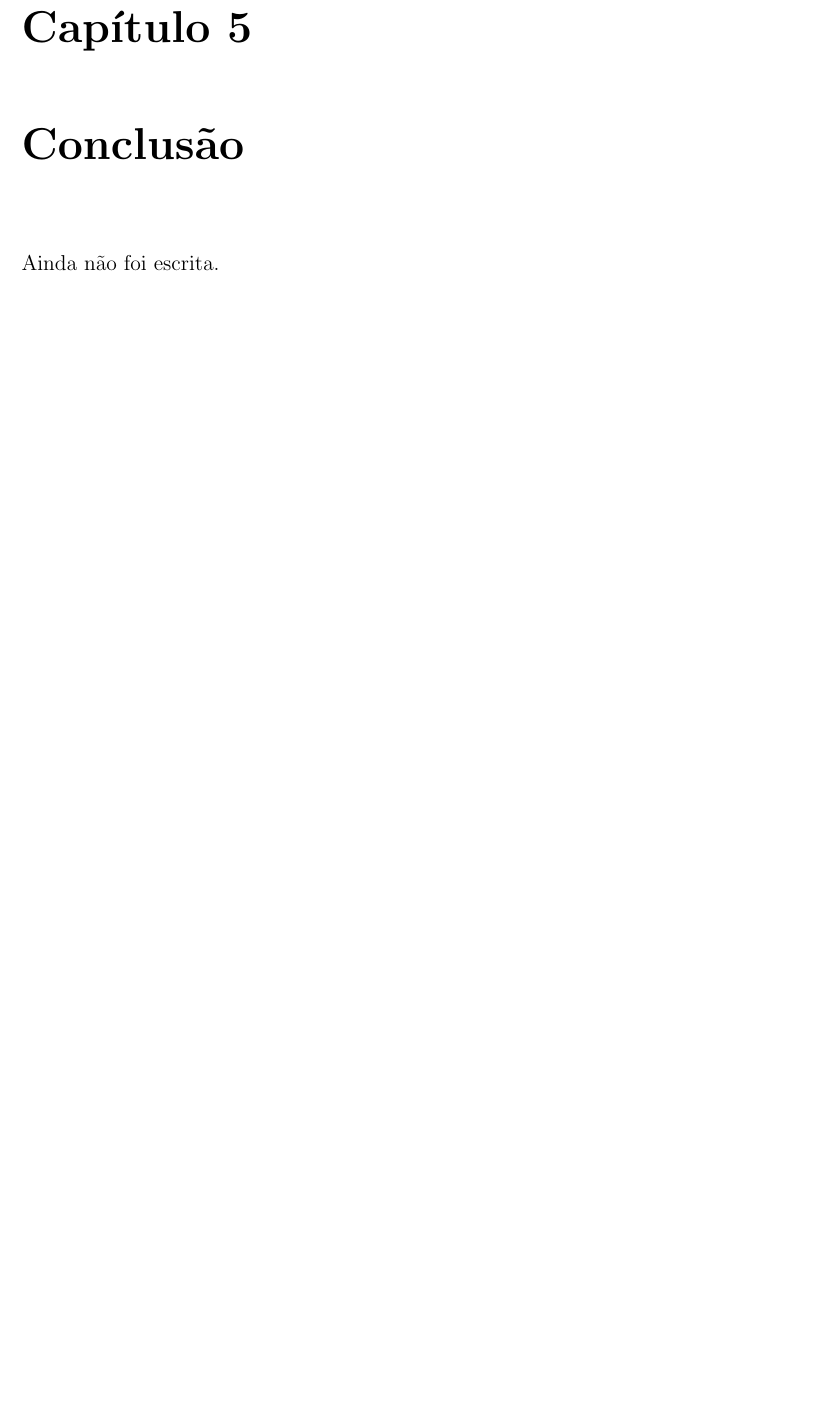
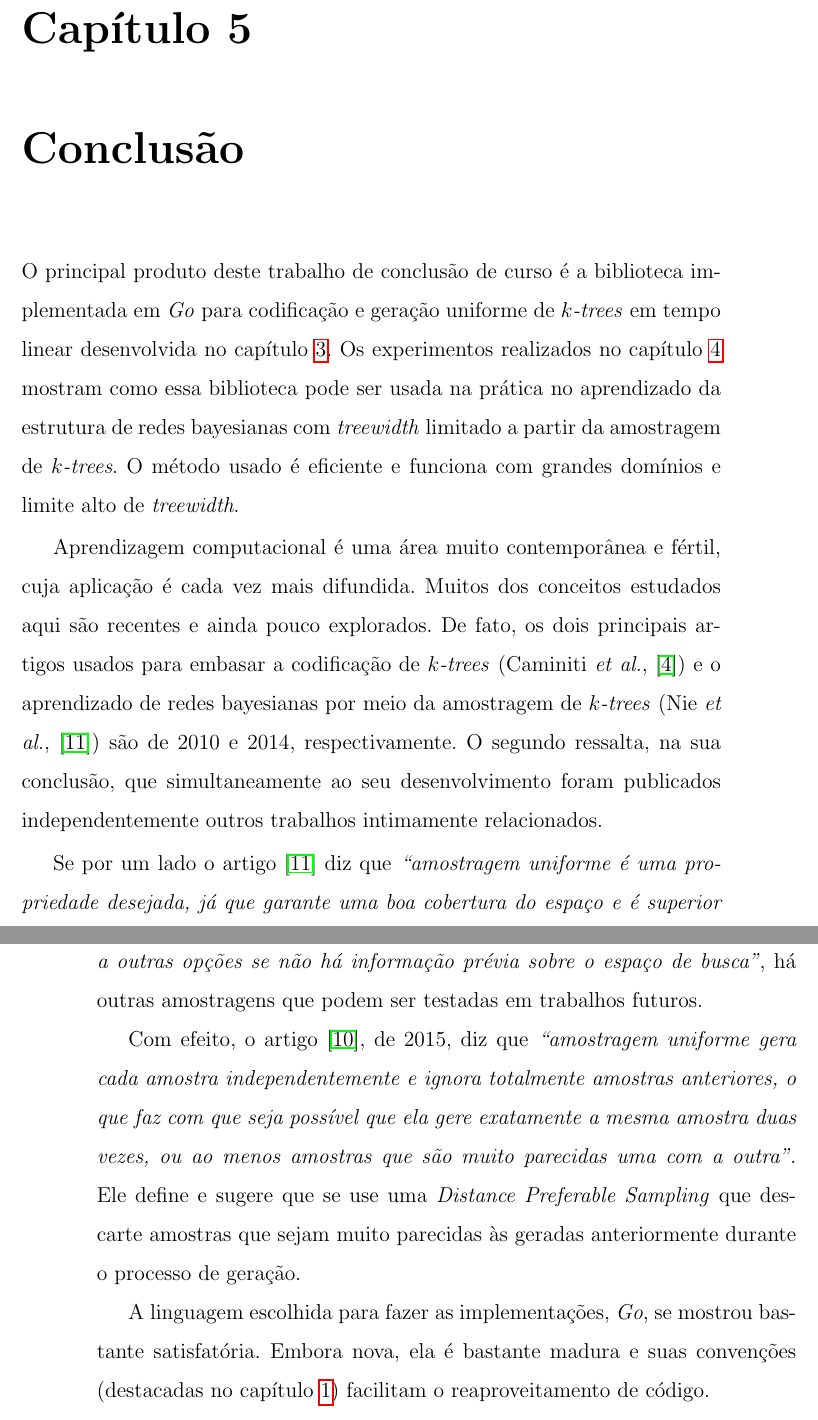
Before and after one commit to tmadeira/ktrees, a LaTeX thesis (doc/monografia/monografia.tex, which reads doc/monografia/conclusao.tex): part of page 45 of 48 before the commit and two parts of pages 45 and 46 of 48 after it, the two joined at a grey line, cut so that both start at the same text, the shorter picture padded with empty space. Compiled offline with pdfLaTeX.

Commit message:
monografia: conclusao

```diff
--- a/doc/monografia/conclusao.tex
+++ b/doc/monografia/conclusao.tex
@@ -1,6 +1,12 @@
 \chapter{Conclusão}
 \label{cap:conclusao}
 
-Ainda não foi escrita. % TODO
-% Falar sobre outros samplings (DPS)
-% Discutir vantagens e desvantagens da linguagem durante implementação
+O principal produto deste trabalho de conclusão de curso é a biblioteca implementada em \emph{Go} para codificação e geração uniforme de \emph{$k$-trees} em tempo linear desenvolvida no capítulo \ref{cap:geracao}. Os experimentos realizados no capítulo \ref{cap:aprendizado} mostram como essa biblioteca pode ser usada na prática no aprendizado da estrutura de redes bayesianas com \emph{treewidth} limitado a partir da amostragem de \emph{$k$-trees}. O método usado é eficiente e funciona com grandes domínios e limite alto de \emph{treewidth}.
+
+Aprendizagem computacional é uma área muito contemporânea e fértil, cuja aplicação é cada vez mais difundida. Muitos dos conceitos estudados aqui são recentes e ainda pouco explorados. De fato, os dois principais artigos usados para embasar a codificação de \emph{$k$-trees} (Caminiti \emph{et al.}, \cite{caminiti}) e o aprendizado de redes bayesianas por meio da amostragem de \emph{$k$-trees} (Nie \emph{et al.}, \cite{maua}) são de 2010 e 2014, respectivamente. O segundo ressalta, na sua conclusão, que simultaneamente ao seu desenvolvimento foram publicados independentemente outros trabalhos intimamente relacionados.
+
+Se por um lado o artigo \cite{maua} diz que \emph{``amostragem uniforme é uma propriedade desejada, já que garante uma boa cobertura do espaço e é superior a outras opções se não há informação prévia sobre o espaço de busca''}, há outras amostragens que podem ser testadas em trabalhos futuros.
+
+Com efeito, o artigo \cite{nie}, de 2015, diz que \emph{``amostragem uniforme gera cada amostra independentemente e ignora totalmente amostras anteriores, o que faz com que seja possível que ela gere exatamente a mesma amostra duas vezes, ou ao menos amostras que são muito parecidas uma com a outra''}. Ele define e sugere que se use uma \emph{Distance Preferable Sampling} que descarte amostras que sejam muito parecidas às geradas anteriormente durante o processo de geração.
+
+A linguagem escolhida para fazer as implementações, \emph{Go}, se mostrou bastante satisfatória. Embora nova, ela é bastante madura e suas convenções (destacadas no capítulo \ref{cap:introducao}) facilitam o reaproveitamento de código.
```
Also changed, not shown: doc/monografia/resumo.tex (+1 -1 lines), doc/monografia/monografia.pdf.
